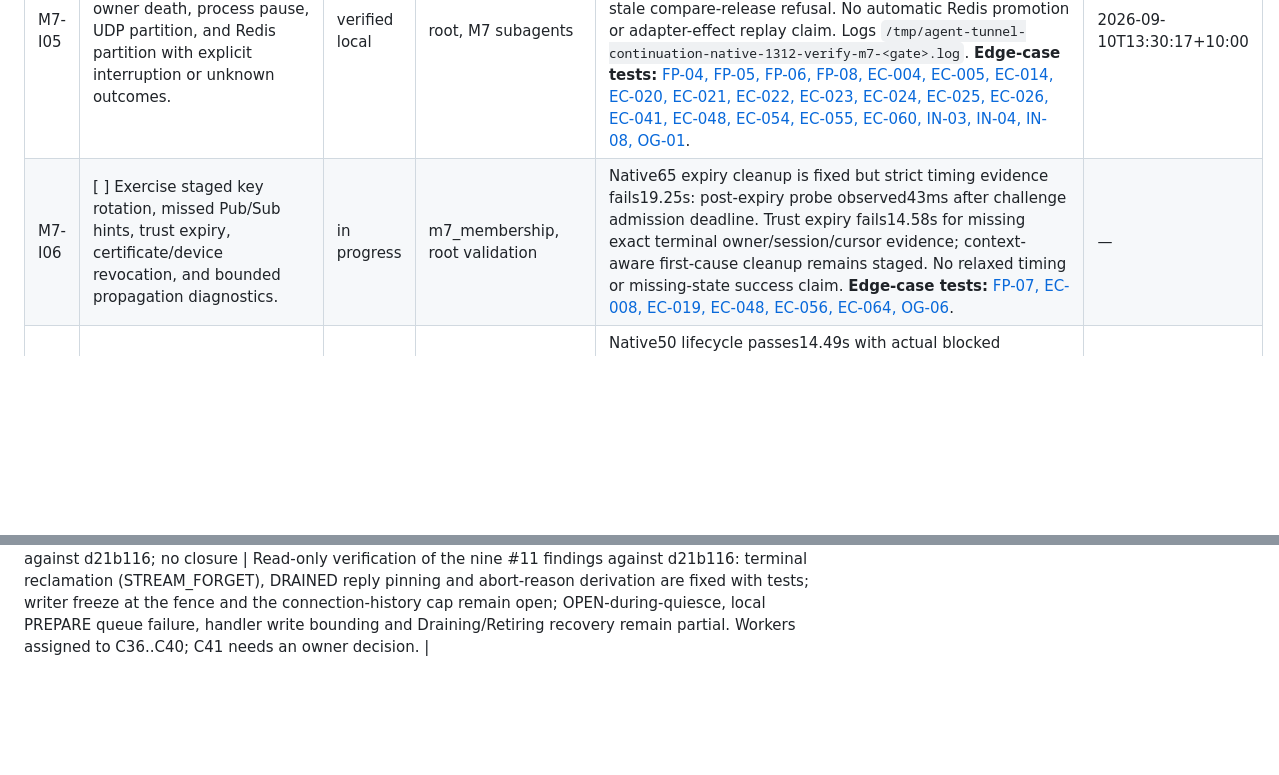
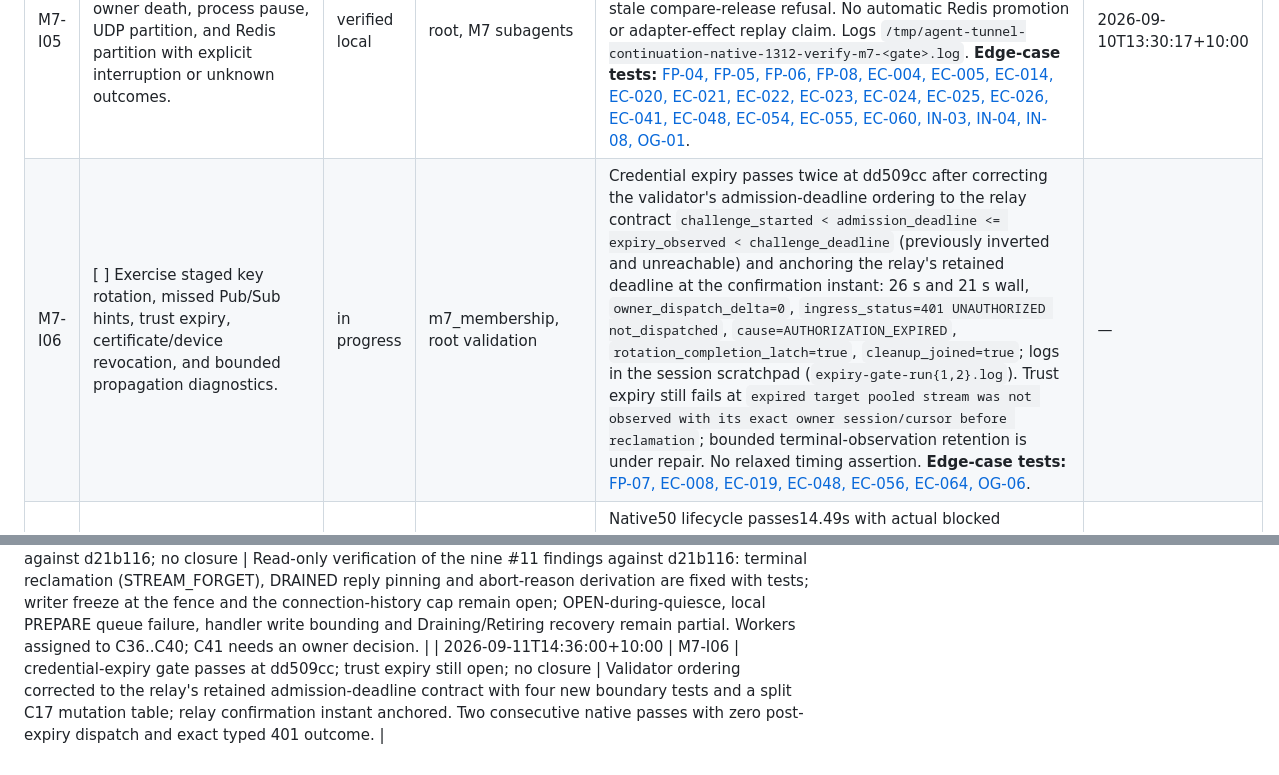
Before and after one commit to andymac4182/agent-tunnel, a Markdown page: docs/tasks.md, 2 parts joined by grey strips. Drawn GitHub-style; blank space fills up the shorter version.

Commit message:
docs: record the credential-expiry gate pass at dd509cc
Co-Authored-By: Claude Fable 5.1 <noreply@anthropic.com>

```diff
--- a/docs/tasks.md
+++ b/docs/tasks.md
@@ -168,7 +168,7 @@ partial contributions and identifies the additional integration evidence needed.
 | M7-I03 | [x] Rerun the checkpoint-refresh repair and prove the verifier accepts the fresh version while rejecting stale/equal conflicting records. | verified local | m7_recovery (Luna), root validation | Integrated5 actual configured relay process passes fresh checkpoint nonce/version/bytes advancement, live-but-unready equal/stale rejection, persisted restart refusal, authentic higher membership v2 plus fresh checkpoint v3 recovery, and bounded cleanup. Strict harness Clippy and bins pass. Log /tmp/agent-tunnel-continuation-integrated5-checkpoint-recovery.log (1/1, 8.93s). Peer capacity/routing and dynamic identity transitions remain separate. **Edge-case tests:** [FP-10, EC-010, EC-011, EC-015, EC-019, OG-07](m7-task-tests.md#m7-i03). | 2026-09-10T15:43:17+10:00 |
 | M7-I04 | [ ] Close the negative admission/readiness/fallback matrix: missing owner, Redis/peer loss, stale membership, wrong pin/role, revoked key, and no unrelated backend fallback. | in progress | root, M7 subagents | Native41 admission passes22.76s: exact remote and owner-local body responses/dispatch, forged identity headers ignored, cross-scope and absent/inactive/unknown target rejection, route allowlist, lookup error and selected-owner loss with sibling survival. EC-007 closes its full header boundary; remaining negative membership/pin/fallback scopes keep I04 open. **Edge-case tests:** [FP-01, FP-02, FP-03, FP-04, FP-06, FP-10, EC-003, EC-006, EC-007, EC-009, EC-011, EC-012, EC-017, EC-021, EC-023, EC-024, EC-025, EC-031, EC-041, EC-048, EC-049, IN-03, IN-12, OG-03](m7-task-tests.md#m7-i04). | — |
 | M7-I05 | [x] Exercise owner contention, stale release, owner death, process pause, UDP partition, and Redis partition with explicit interruption or unknown outcomes. | verified local | root, M7 subagents | Native1312 ownership contention, production owner-death classification, actual CLI process pause, UDP peer loss/restoration and Redis partition gates pass exact scoped interruption/recovery, terminal loser, higher successor and stale compare-release refusal. No automatic Redis promotion or adapter-effect replay claim. Logs `/tmp/agent-tunnel-continuation-native-1312-verify-m7-<gate>.log`. **Edge-case tests:** [FP-04, FP-05, FP-06, FP-08, EC-004, EC-005, EC-014, EC-020, EC-021, EC-022, EC-023, EC-024, EC-025, EC-026, EC-041, EC-048, EC-054, EC-055, EC-060, IN-03, IN-04, IN-08, OG-01](m7-task-tests.md#m7-i05). | 2026-09-10T13:30:17+10:00 |
-| M7-I06 | [ ] Exercise staged key rotation, missed Pub/Sub hints, trust expiry, certificate/device revocation, and bounded propagation diagnostics. | in progress | m7_membership, root validation | Native65 expiry cleanup is fixed but strict timing evidence fails19.25s: post-expiry probe observed43ms after challenge admission deadline. Trust expiry fails14.58s for missing exact terminal owner/session/cursor evidence; context-aware first-cause cleanup remains staged. No relaxed timing or missing-state success claim. **Edge-case tests:** [FP-07, EC-008, EC-019, EC-048, EC-056, EC-064, OG-06](m7-task-tests.md#m7-i06). | — |
+| M7-I06 | [ ] Exercise staged key rotation, missed Pub/Sub hints, trust expiry, certificate/device revocation, and bounded propagation diagnostics. | in progress | m7_membership, root validation | Credential expiry passes twice at dd509cc after correcting the validator's admission-deadline ordering to the relay contract `challenge_started < admission_deadline <= expiry_observed < challenge_deadline` (previously inverted and unreachable) and anchoring the relay's retained deadline at the confirmation instant: 26 s and 21 s wall, `owner_dispatch_delta=0`, `ingress_status=401 UNAUTHORIZED not_dispatched`, `cause=AUTHORIZATION_EXPIRED`, `rotation_completion_latch=true`, `cleanup_joined=true`; logs in the session scratchpad (`expiry-gate-run{1,2}.log`). Trust expiry still fails at `expired target pooled stream was not observed with its exact owner session/cursor before reclamation`; bounded terminal-observation retention is under repair. No relaxed timing assertion. **Edge-case tests:** [FP-07, EC-008, EC-019, EC-048, EC-056, EC-064, OG-06](m7-task-tests.md#m7-i06). | — |
 | M7-I07 | [ ] Exercise resource boundaries and cancellation under saturation: peer prefix/body/copy charge, stream/connection caps, queue backpressure, blackholed writes, and sibling-stream survival. | in progress | root | Native50 lifecycle passes14.49s with actual blocked response, queued work, cancellation, sibling and fresh-stream recovery. Native45 peer capacity and Native49 owner-local capacity also pass at their dated scopes. Full configured message-queue saturation, selected late-frame delivery/rejection and final current-source cleanup/control gates remain under correction; logical admission occupancy is not physical queue occupancy. **Edge-case tests:** [EC-028, EC-029, EC-030, EC-032, EC-033, EC-034, EC-036, EC-037, EC-038, EC-043, EC-044, EC-045, EC-046, EC-047, EC-049, EC-051, EC-052, EC-060, IN-01, IN-06](m7-task-tests.md#m7-i07). | — |
 | M7-I08 | [ ] Exercise same-owner rotation with active synthetic adapter streams while preserving control, logical stream IDs, fids/operation IDs, fences, and the socket bound. | in progress | m7_matrix_mid and m7_matrix_tail, root validation | Native65 rotation faults pass9.99s at2026-09-11T04:38:19+10:00 with exact faulted carrier and same-session generation4 recovery, stable control/stream and joined cleanup. GOAWAY fails14.63s at committed candidate activation and peer cleanup. Actual recovery attempts2/3 and remaining fullscope stay open; immutable FROZEN reply correlation remains causally verified. **Edge-case tests:** [FP-07, EC-008, EC-039, EC-042, EC-043, EC-052, EC-053, EC-056, EC-057, EC-058, EC-059, EC-064, IN-02, IN-07, IN-09, OG-01](m7-task-tests.md#m7-i08). | — |
 | M7-I09 | [x] Exercise recovery, verified backup/rollback, external checkpoint/incarnation change, and unfenced-old-writer refusal. | verified local | m7_recovery (Luna), root validation | Actual configured recovery passes63.07s: authenticated old session, joined old relay/authority fencing, measured61s lifetime-plus-skew wait, fresh signed candidate membership v2/checkpoint, approved incarnation activation, stale serve refusal, fresh authenticated echo and retained device revocation. Combined with backup rollback1/1 and recovery workflow4/4, this closes the declared local recovery gate. Fencing declarations remain an operator prerequisite; no automatic HA claim. Log `/tmp/agent-tunnel-continuation-1309-configured-fixtures.log`. **Edge-case tests:** [EC-015, EC-019, EC-035, EC-055, EC-066, OG-07](m7-task-tests.md#m7-i09). | 2026-09-10T13:07:57+10:00 |
@@ -429,3 +429,4 @@ evidence for verified events; a baseline is an observed count, not a completion.
 | 2026-09-11T04:45:31+10:00 | M7-C06/C17/C22/I06/I08/I12 | scoped native checkpoint; no closure | Native63 five baseline commands pass; Native65 I08 recovery passes9.99s, expiry/GOAWAY/trust fail at narrowed boundaries. Current75 libraries/strict pass. Configured restoration76 fails at control-close cleanup; C22 workload rejected after independent accounting review. Counts48/58 tasks and47/98 rows; final fullscope gates remain open. |
 | 2026-09-11T14:19:44+10:00 | M7-C31..C35 added; review of #10/#11 | new defects recorded; no closure | Independent merge reviews on 2026-09-11 found no M1 blockers (#10 merged to main as 3c14b71) and recorded M2 relay-runtime blockers on dbe4c03 (old writer not frozen at the rotation fence; terminal streams never reclaimed) that the M7 tree reworked; verification against d21b116 is pending. Dependabot flags jsonwebtoken 9.3.1. Hosted GitHub Actions jobs currently fail before starting (account payment/spending-limit block), so all evidence is local until billing is restored. |
 | 2026-09-11T14:29:30+10:00 | M7-C36..C41 added | M2 review findings verified against d21b116; no closure | Read-only verification of the nine #11 findings against d21b116: terminal reclamation (STREAM_FORGET), DRAINED reply pinning and abort-reason derivation are fixed with tests; writer freeze at the fence and the connection-history cap remain open; OPEN-during-quiesce, local PREPARE queue failure, handler write bounding and Draining/Retiring recovery remain partial. Workers assigned to C36..C40; C41 needs an owner decision. |
+| 2026-09-11T14:36:00+10:00 | M7-I06 | credential-expiry gate passes at dd509cc; trust expiry still open; no closure | Validator ordering corrected to the relay's retained admission-deadline contract with four new boundary tests and a split C17 mutation table; relay confirmation instant anchored. Two consecutive native passes with zero post-expiry dispatch and exact typed 401 outcome. |
```
Also changed, not shown: other parts of docs/tasks.md (+1 -1 lines).
